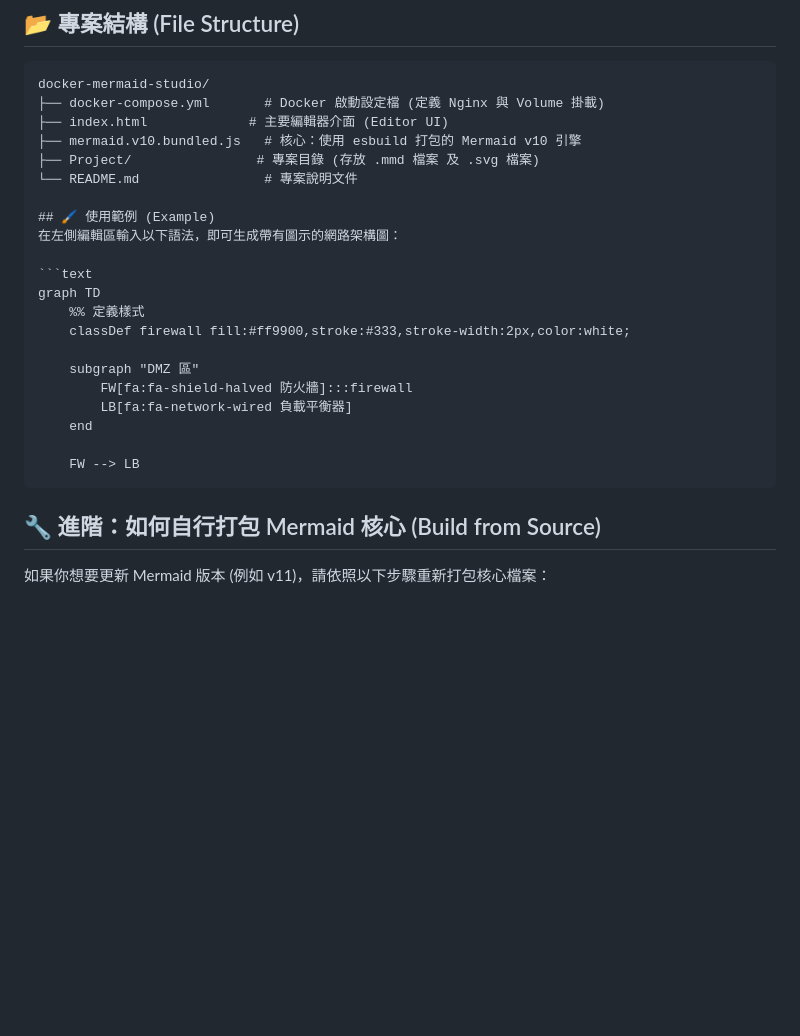
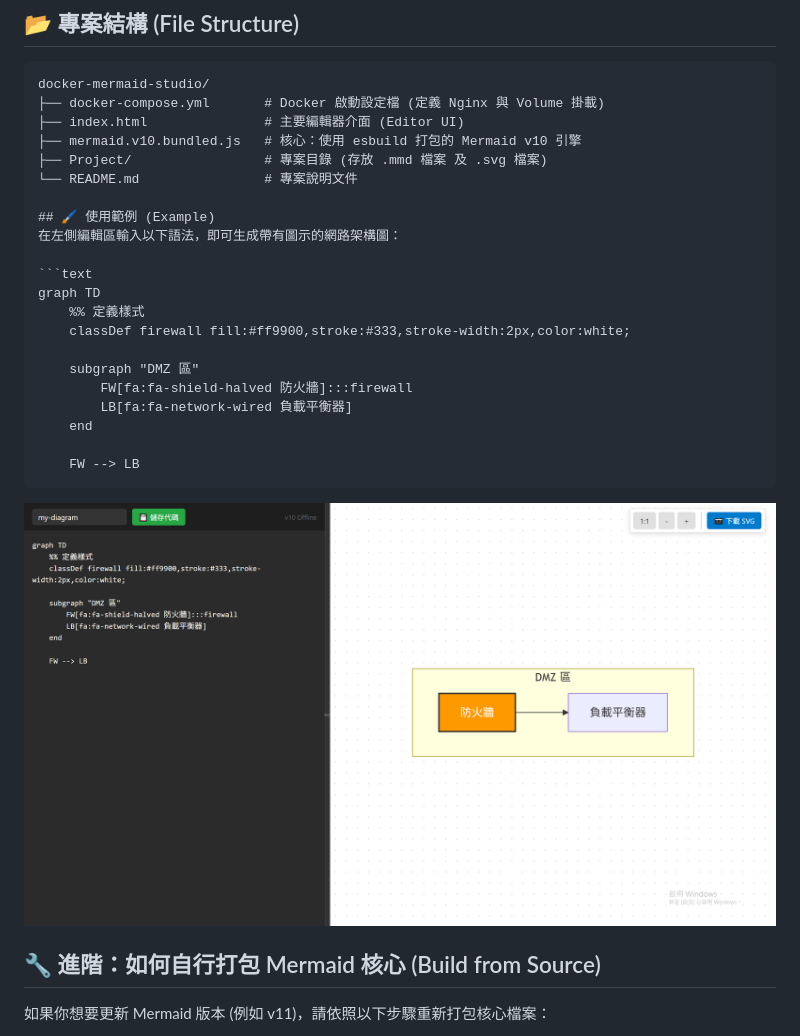
Before and after one commit to cyiping/docker-mermaid-studio, a Markdown page: README.md, the part around the change. Drawn GitHub-style; pictures changed too: image.png (added); blank space fills up the shorter version.

````diff
--- a/README.md
+++ b/README.md
@@ -54,9 +54,9 @@
 ```text
 docker-mermaid-studio/
 ├── docker-compose.yml       # Docker 啟動設定檔 (定義 Nginx 與 Volume 掛載)
-├── index.html             # 主要編輯器介面 (Editor UI)
+├── index.html               # 主要編輯器介面 (Editor UI)
 ├── mermaid.v10.bundled.js   # 核心：使用 esbuild 打包的 Mermaid v10 引擎
-├── Project/                # 專案目錄 (存放 .mmd 檔案 及 .svg 檔案)
+├── Project/                 # 專案目錄 (存放 .mmd 檔案 及 .svg 檔案)
 └── README.md                # 專案說明文件
 
 ## 🖌️ 使用範例 (Example)
@@ -74,6 +74,7 @@ graph TD
 
     FW --> LB
 ```
+![image1](image.png)
 
 ## 🔧 進階：如何自行打包 Mermaid 核心 (Build from Source)
 如果你想要更新 Mermaid 版本 (例如 v11)，請依照以下步驟重新打包核心檔案：
````
